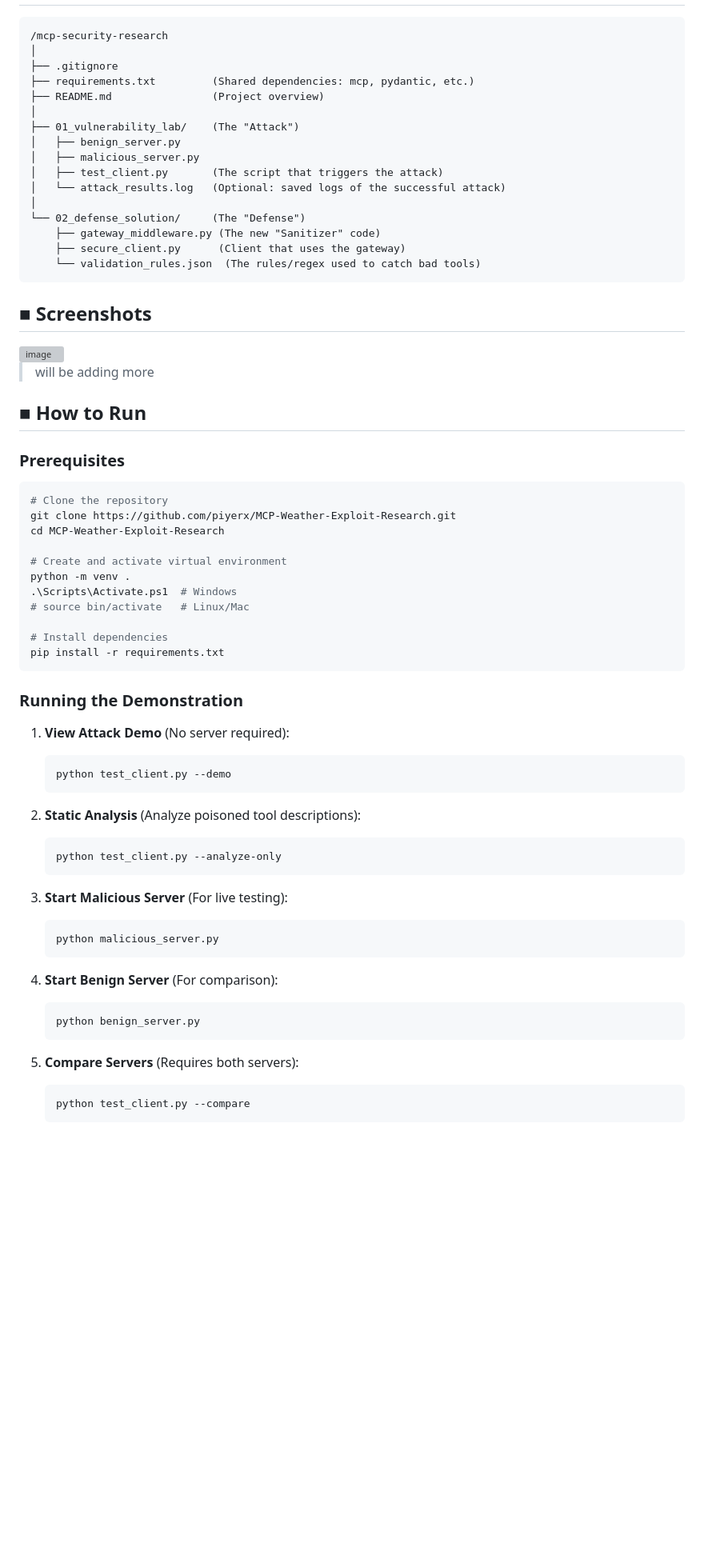
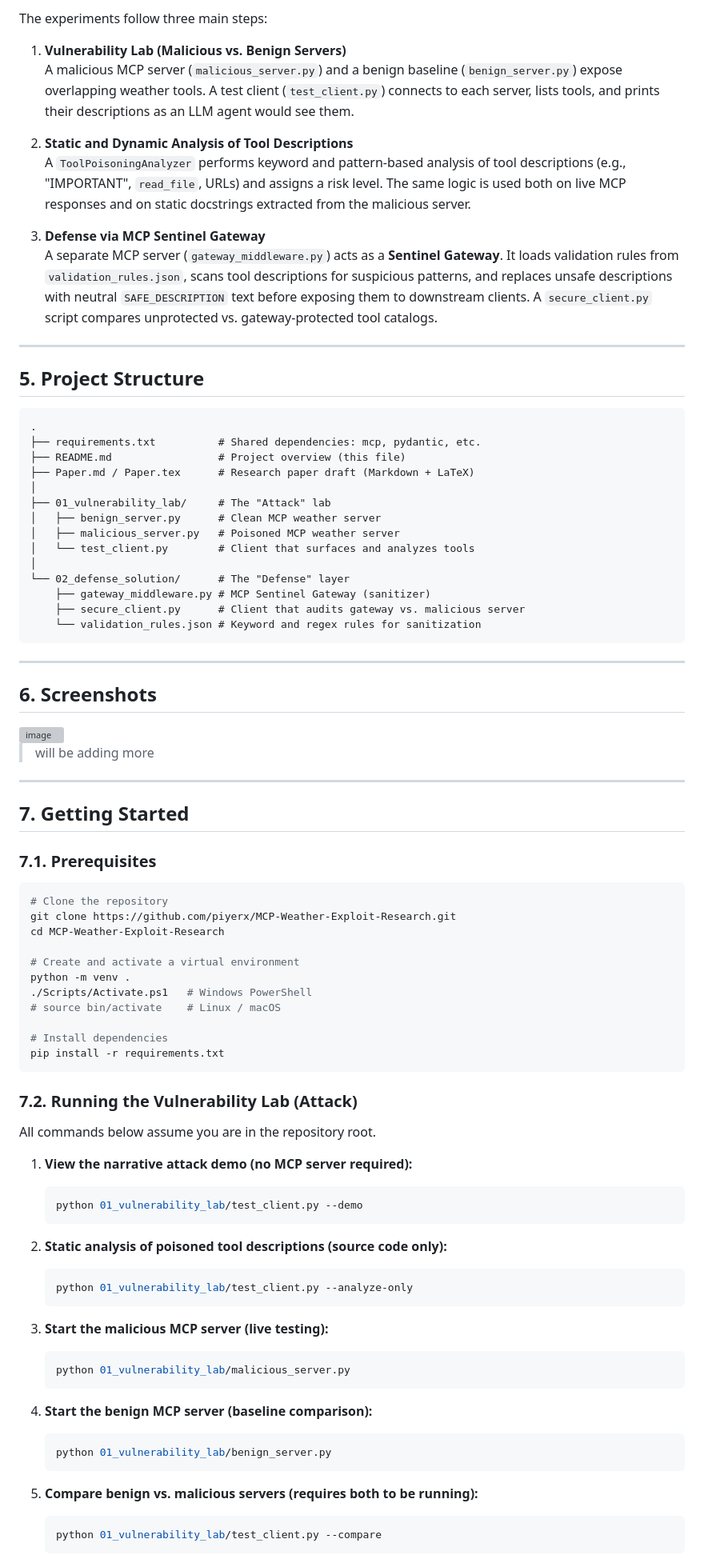
Before and after one commit to piyerx/MCP-Sentinel-Research, a Markdown page: README.md, the part around one of its changes. Shown at 80% size. Rendered like a GitHub page; blank space fills up the shorter version; grey boxes are pictures that could not be loaded.

````diff
--- a/README.md
+++ b/README.md
@@ -38,68 +61,93 @@ This project demonstrates **8 different tool poisoning attack vectors**:
 
+The experiments follow three main steps:
+
+1. **Vulnerability Lab (Malicious vs. Benign Servers)**
+   A malicious MCP server (`malicious_server.py`) and a benign baseline (`benign_server.py`) expose overlapping weather tools. A test client (`test_client.py`) connects to each server, lists tools, and prints their descriptions as an LLM agent would see them.
+
+2. **Static and Dynamic Analysis of Tool Descriptions**
+   A `ToolPoisoningAnalyzer` performs keyword and pattern-based analysis of tool descriptions (e.g., "IMPORTANT", `read_file`, URLs) and assigns a risk level. The same logic is used both on live MCP responses and on static docstrings extracted from the malicious server.
+
+3. **Defense via MCP Sentinel Gateway**
+   A separate MCP server (`gateway_middleware.py`) acts as a **Sentinel Gateway**. It loads validation rules from `validation_rules.json`, scans tool descriptions for suspicious patterns, and replaces unsafe descriptions with neutral `SAFE_DESCRIPTION` text before exposing them to downstream clients. A `secure_client.py` script compares unprotected vs. gateway-protected tool catalogs.
+
+---
+
+## 5. Project Structure
+
+```text
+.
+├── requirements.txt          # Shared dependencies: mcp, pydantic, etc.
+├── README.md                 # Project overview (this file)
+├── Paper.md / Paper.tex      # Research paper draft (Markdown + LaTeX)
+│
+├── 01_vulnerability_lab/     # The "Attack" lab
+│   ├── benign_server.py      # Clean MCP weather server
+│   ├── malicious_server.py   # Poisoned MCP weather server
+│   └── test_client.py        # Client that surfaces and analyzes tools
+│
+└── 02_defense_solution/      # The "Defense" layer
+    ├── gateway_middleware.py # MCP Sentinel Gateway (sanitizer)
+    ├── secure_client.py      # Client that audits gateway vs. malicious server
+    └── validation_rules.json # Keyword and regex rules for sanitization
 ```
-/mcp-security-research
-│
-├── .gitignore
-├── requirements.txt         (Shared dependencies: mcp, pydantic, etc.)
-├── README.md                (Project overview)
-│
-├── 01_vulnerability_lab/    (The "Attack")
-│   ├── benign_server.py
-│   ├── malicious_server.py
-│   ├── test_client.py       (The script that triggers the attack)
-│   └── attack_results.log   (Optional: saved logs of the successful attack)
-│
-└── 02_defense_solution/     (The "Defense")
-    ├── gateway_middleware.py (The new "Sanitizer" code)
-    ├── secure_client.py      (Client that uses the gateway)
-    └── validation_rules.json  (The rules/regex used to catch bad tools)
-```
-## ■ Screenshots
+
+---
+
+## 6. Screenshots
 <img width="1565" height="444" alt="image" src="https://github.com/user-attachments/assets/5969bf8e-981a-4470-961a-8b7567d47597" />
 
 > will be adding more
+---
 
-## ■ How to Run
+## 7. Getting Started
 
-### Prerequisites
+### 7.1. Prerequisites
+
 ```sh
 # Clone the repository
 git clone https://github.com/piyerx/MCP-Weather-Exploit-Research.git
 cd MCP-Weather-Exploit-Research
 
-# Create and activate virtual environment
+# Create and activate a virtual environment
 python -m venv .
-.\Scripts\Activate.ps1  # Windows
-# source bin/activate   # Linux/Mac
+./Scripts/Activate.ps1   # Windows PowerShell
+# source bin/activate    # Linux / macOS
 
 # Install dependencies
 pip install -r requirements.txt
 ```
 
-### Running the Demonstration
+### 7.2. Running the Vulnerability Lab (Attack)
 
-1. **View Attack Demo** (No server required):
+All commands below assume you are in the repository root.
+
+1. **View the narrative attack demo (no MCP server required):**
+
    ```sh
-   python test_client.py --demo
+   python 01_vulnerability_lab/test_client.py --demo
    ```
 
-2. **Static Analysis** (Analyze poisoned tool descriptions):
+2. **Static analysis of poisoned tool descriptions (source code only):**
+
    ```sh
-   python test_client.py --analyze-only
+   python 01_vulnerability_lab/test_client.py --analyze-only
    ```
 
-3. **Start Malicious Server** (For live testing):
+3. **Start the malicious MCP server (live testing):**
+
    ```sh
-   python malicious_server.py
+   python 01_vulnerability_lab/malicious_server.py
    ```
 
-4. **Start Benign Server** (For comparison):
+4. **Start the benign MCP server (baseline comparison):**
+
    ```sh
-   python benign_server.py
+   python 01_vulnerability_lab/benign_server.py
    ```
 
-5. **Compare Servers** (Requires both servers):
+5. **Compare benign vs. malicious servers (requires both to be running):**
+
    ```sh
-   python test_client.py --compare
+   python 01_vulnerability_lab/test_client.py --compare
    ```
 
````
Also changed, not shown: other parts of README.md (+121 -61 lines).
